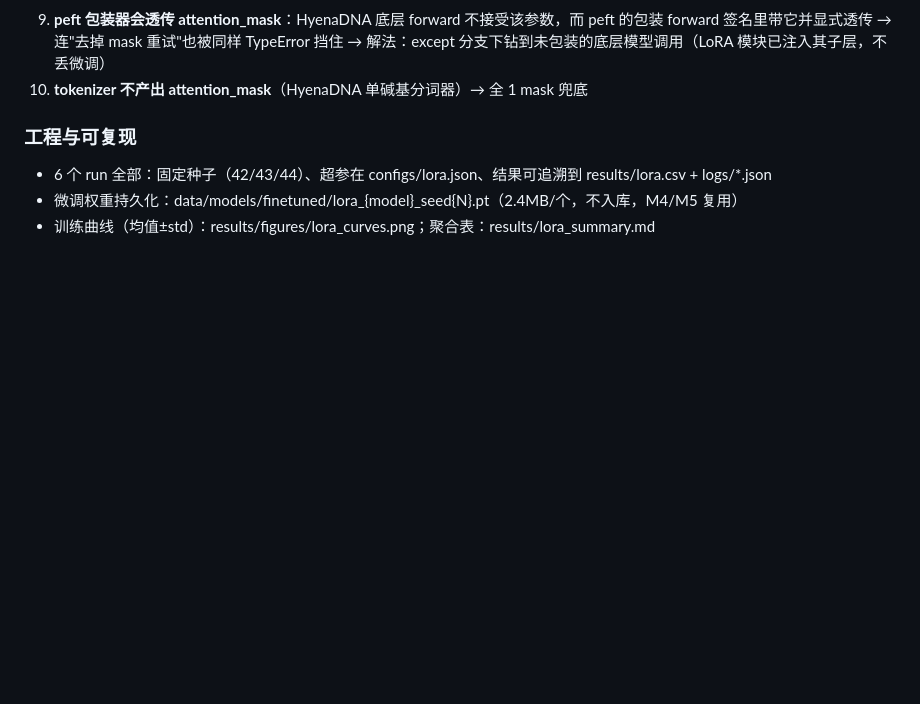
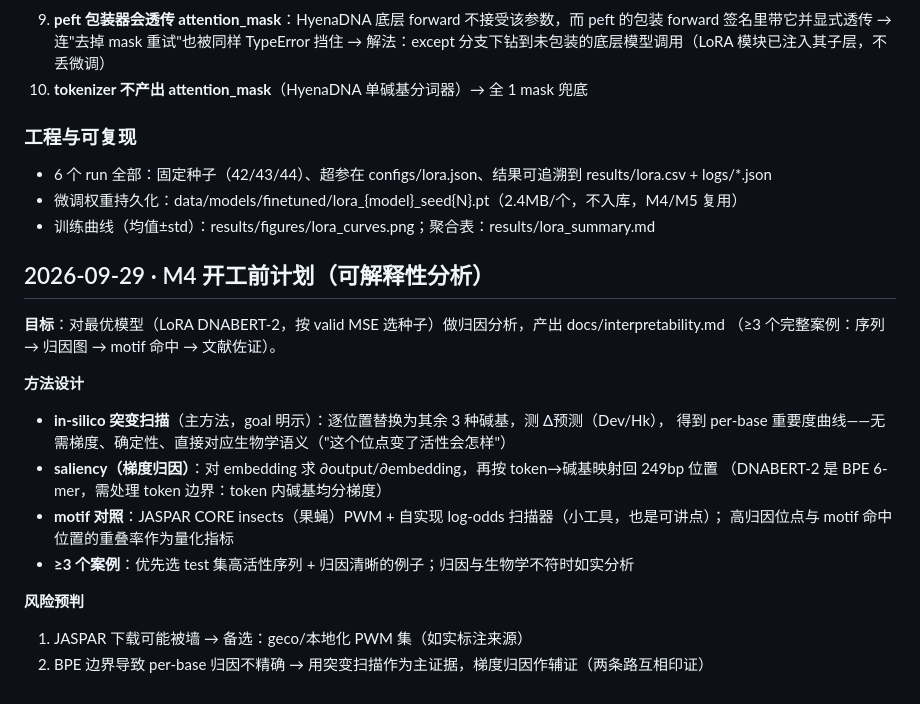
Before and after one commit to fzyz-whx/EnhancerScope, a Markdown page: docs/devlog.md, the part around the change. Drawn GitHub-style; blank space fills up the shorter version.

Commit message:
docs: devlog M4 plan (mutagenesis + saliency + JASPAR motif comparison)

```diff
--- a/docs/devlog.md
+++ b/docs/devlog.md
@@ -241,3 +241,21 @@ results/baseline.csv。
 - 6 个 run 全部：固定种子（42/43/44）、超参在 configs/lora.json、结果可追溯到 results/lora.csv + logs/*.json
 - 微调权重持久化：data/models/finetuned/lora_{model}_seed{N}.pt（2.4MB/个，不入库，M4/M5 复用）
 - 训练曲线（均值±std）：results/figures/lora_curves.png；聚合表：results/lora_summary.md
+
+## 2026-09-29 · M4 开工前计划（可解释性分析）
+
+**目标**：对最优模型（LoRA DNABERT-2，按 valid MSE 选种子）做归因分析，产出 docs/interpretability.md
+（≥3 个完整案例：序列 → 归因图 → motif 命中 → 文献佐证）。
+
+**方法设计**
+- **in-silico 突变扫描**（主方法，goal 明示）：逐位置替换为其余 3 种碱基，测 Δ预测（Dev/Hk），
+  得到 per-base 重要度曲线——无需梯度、确定性、直接对应生物学语义（"这个位点变了活性会怎样"）
+- **saliency（梯度归因）**：对 embedding 求 ∂output/∂embedding，再按 token→碱基映射回 249bp 位置
+  （DNABERT-2 是 BPE 6-mer，需处理 token 边界：token 内碱基均分梯度）
+- **motif 对照**：JASPAR CORE insects（果蝇）PWM + 自实现 log-odds 扫描器（小工具，也是可讲点）；
+  高归因位点与 motif 命中位置的重叠率作为量化指标
+- **≥3 个案例**：优先选 test 集高活性序列 + 归因清晰的例子；归因与生物学不符时如实分析
+
+**风险预判**
+1. JASPAR 下载可能被墙 → 备选：geco/本地化 PWM 集（如实标注来源）
+2. BPE 边界导致 per-base 归因不精确 → 用突变扫描作为主证据，梯度归因作辅证（两条路互相印证）
```
